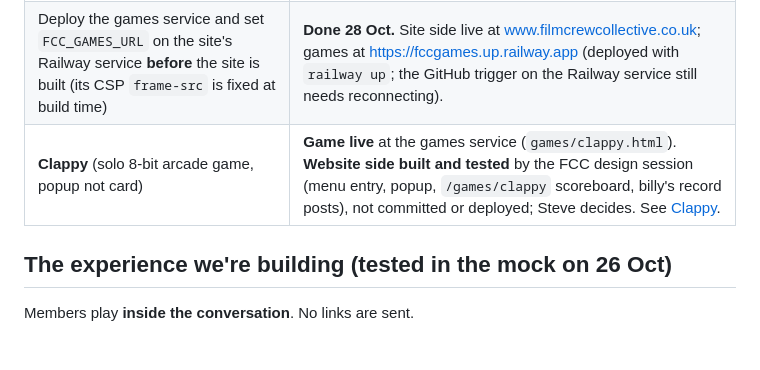
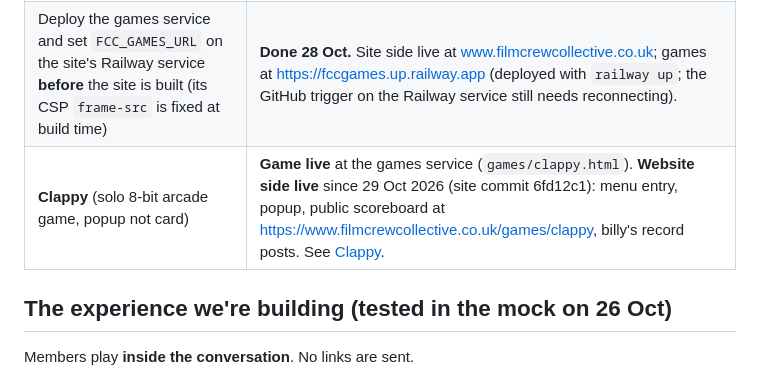
Before and after one commit to amossteven/FCCgames, a Markdown page: docs/CHAT-INTEGRATION.md, the part around the change. GitHub-like rendering; blank space fills up the shorter version.

Commit message:
Plan: Clappy live on the website
Co-Authored-By: Claude Fable 5.1 <noreply@anthropic.com>

```diff
--- a/docs/CHAT-INTEGRATION.md
+++ b/docs/CHAT-INTEGRATION.md
@@ -15,7 +15,7 @@ Gamepad button that already offers Overtime, with the FCC games listed above the
 | Website side (menu, folding card, result cards, Scoreboard view and pop-up, live updates) | **Built and tested** by the FCC design session in the FCC working tree (not committed or deployed; Steve decides). |
 | `frame-ancestors` header on the games service (`serve.json`) | **Done** for filmcrewcollective.com / .co.uk (www and apex) and localhost. Only the Railway service sends headers; GitHub Pages can't. |
 | Deploy the games service and set `FCC_GAMES_URL` on the site's Railway service **before** the site is built (its CSP `frame-src` is fixed at build time) | **Done 28 Oct.** Site side live at www.filmcrewcollective.co.uk; games at https://fccgames.up.railway.app (deployed with `railway up`; the GitHub trigger on the Railway service still needs reconnecting). |
-| **Clappy** (solo 8-bit arcade game, popup not card) | **Game live** at the games service (`games/clappy.html`). **Website side built and tested** by the FCC design session (menu entry, popup, `/games/clappy` scoreboard, billy's record posts), not committed or deployed; Steve decides. See [Clappy](#clappy-solo-arcade-game-in-a-popup). |
+| **Clappy** (solo 8-bit arcade game, popup not card) | **Game live** at the games service (`games/clappy.html`). **Website side live** since 29 Oct 2026 (site commit 6fd12c1): menu entry, popup, public scoreboard at https://www.filmcrewcollective.co.uk/games/clappy, billy's record posts. See [Clappy](#clappy-solo-arcade-game-in-a-popup). |
 
 ## The experience we're building (tested in the mock on 26 Oct)
 
```
